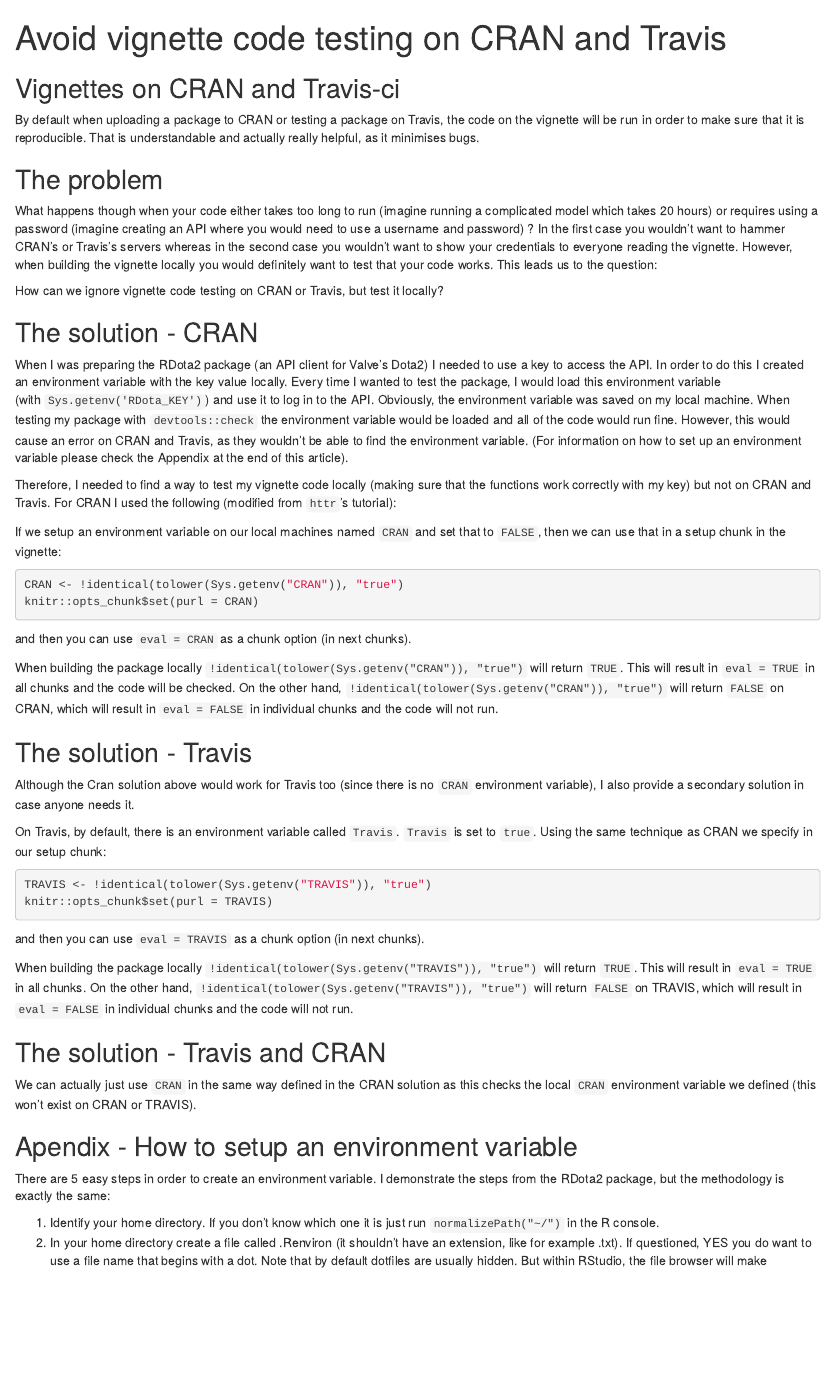
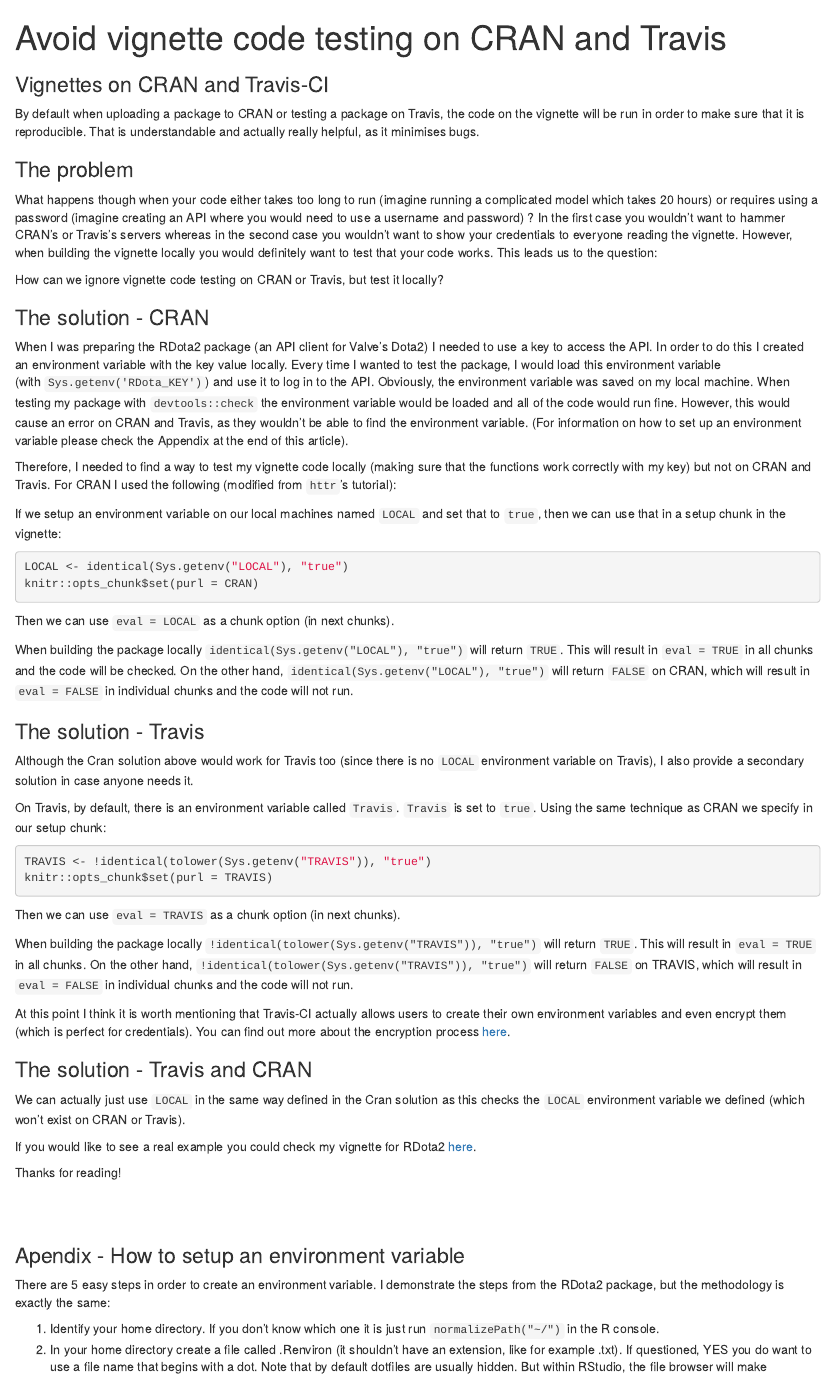
Before and after one commit to LyzandeR/lyzander-website, an R Markdown document (_drafts/cran_travis.Rmd): the page in a window 1100 px wide, from its top. Rendered offline with R 4.5, knitr and Pandoc, with nearby package versions.

Commit message:
added new post about code running on cran and travis

````diff
--- a/_drafts/cran_travis.Rmd
+++ b/_drafts/cran_travis.Rmd
@@ -7,13 +7,13 @@ output: html_document
 knitr::opts_chunk$set(echo = TRUE)
 ```
 
-## Vignettes on CRAN and Travis-ci
+### Vignettes on CRAN and Travis-CI
 
 By default when uploading a package to CRAN or testing a package on Travis, the code on the
 vignette will be run in order to make sure that it is reproducible. That is understandable and
 actually really helpful, as it minimises bugs.
 
-## The problem
+### The problem
 
 What happens though when your code either takes too long to run (imagine running a complicated
 model which takes 20 hours) or requires using a password (imagine creating an API where you would
@@ -24,7 +24,7 @@ test that your code works. This leads us to the question:
 
 How can we ignore vignette code testing on CRAN or Travis, but test it locally?
 
-## The solution - CRAN
+### The solution - CRAN
 
 When I was preparing the RDota2 package (an API client for Valve's Dota2) I needed to use a key to
 access the API. In order to do this I created an environment variable with the key value locally.
@@ -40,25 +40,25 @@ Therefore, I needed to find a way to test my vignette code locally (making sure
 work correctly with my key) but not on CRAN and Travis. For CRAN I used the following
 (modified from `httr`'s tutorial):
 
-If we setup an environment variable on our local machines named `CRAN` and set that to `FALSE`,
+If we setup an environment variable on our local machines named `LOCAL` and set that to `true`,
 then we can use that in a setup chunk in the vignette:
 
 ```{r, eval = FALSE}
-CRAN <- !identical(tolower(Sys.getenv("CRAN")), "true")
+LOCAL <- identical(Sys.getenv("LOCAL"), "true")
 knitr::opts_chunk$set(purl = CRAN)
 ```
 
-and then you can use `eval = CRAN` as a chunk option (in next chunks).
+Then we can use `eval = LOCAL` as a chunk option (in next chunks).
 
-When building the package locally `!identical(tolower(Sys.getenv("CRAN")), "true")` will return
+When building the package locally `identical(Sys.getenv("LOCAL"), "true")` will return
 `TRUE`. This will result in `eval = TRUE` in all chunks and the code will be checked. On the other
-hand, `!identical(tolower(Sys.getenv("CRAN")), "true")` will return `FALSE` on CRAN,
+hand, `identical(Sys.getenv("LOCAL"), "true")` will return `FALSE` on CRAN,
 which will result in `eval = FALSE` in individual chunks and the code will not run.
 
-## The solution - Travis
+### The solution - Travis
 
-Although the Cran solution above would work for Travis too (since there is no `CRAN` environment
-variable), I also provide a secondary solution in case anyone needs it.
+Although the Cran solution above would work for Travis too (since there is no `LOCAL` environment
+variable on Travis), I also provide a secondary solution in case anyone needs it.
 
 On Travis, by default, there is an environment variable called `Travis`. `Travis` is set to `true`.
 Using the same technique as CRAN we specify in our setup chunk:
@@ -68,19 +68,31 @@ TRAVIS <- !identical(tolower(Sys.getenv("TRAVIS")), "true")
 knitr::opts_chunk$set(purl = TRAVIS)
 ```
 
-and then you can use `eval = TRAVIS` as a chunk option (in next chunks).
+Then we can use `eval = TRAVIS` as a chunk option (in next chunks).
 
 When building the package locally `!identical(tolower(Sys.getenv("TRAVIS")), "true")` will return
 `TRUE`. This will result in `eval = TRUE` in all chunks. On the other hand,
 `!identical(tolower(Sys.getenv("TRAVIS")), "true")` will return `FALSE` on TRAVIS,
 which will result in `eval = FALSE` in individual chunks and the code will not run.
 
-## The solution - Travis and CRAN
+At this point I think it is worth mentioning that Travis-CI actually allows users to create their
+own environment variables and even encrypt them (which is perfect for credentials). You
+can find out more about the encryption process [here](https://docs.travis-ci.com/user/environment-variables/#Defining-encrypted-variables-in-.travis.yml).
 
-We can actually just use `CRAN` in the same way defined in the CRAN solution as this checks the
-local `CRAN` environment variable we defined (this won't exist on CRAN or TRAVIS).
+### The solution - Travis and CRAN
 
-## Apendix - How to setup an environment variable
+We can actually just use `LOCAL` in the same way defined in the Cran solution as this checks the
+`LOCAL` environment variable we defined (which won't exist on CRAN or Travis).
+
+If you would like to see a real example you could check my vignette for RDota2
+[here](https://github.com/LyzandeR/RDota2/blob/master/vignettes/RDota2.Rmd).
+
+Thanks for reading!
+
+\
+\
+
+### Apendix - How to setup an environment variable
 
 There are 5 easy steps in order to create an environment variable. I demonstrate the steps from
 the RDota2 package, but the methodology is exactly the same:
````
Also changed, not shown: _posts/2017-01-30-cran_travis.html (added), _drafts/cran_travis.Rmd (3 more changed lines).
